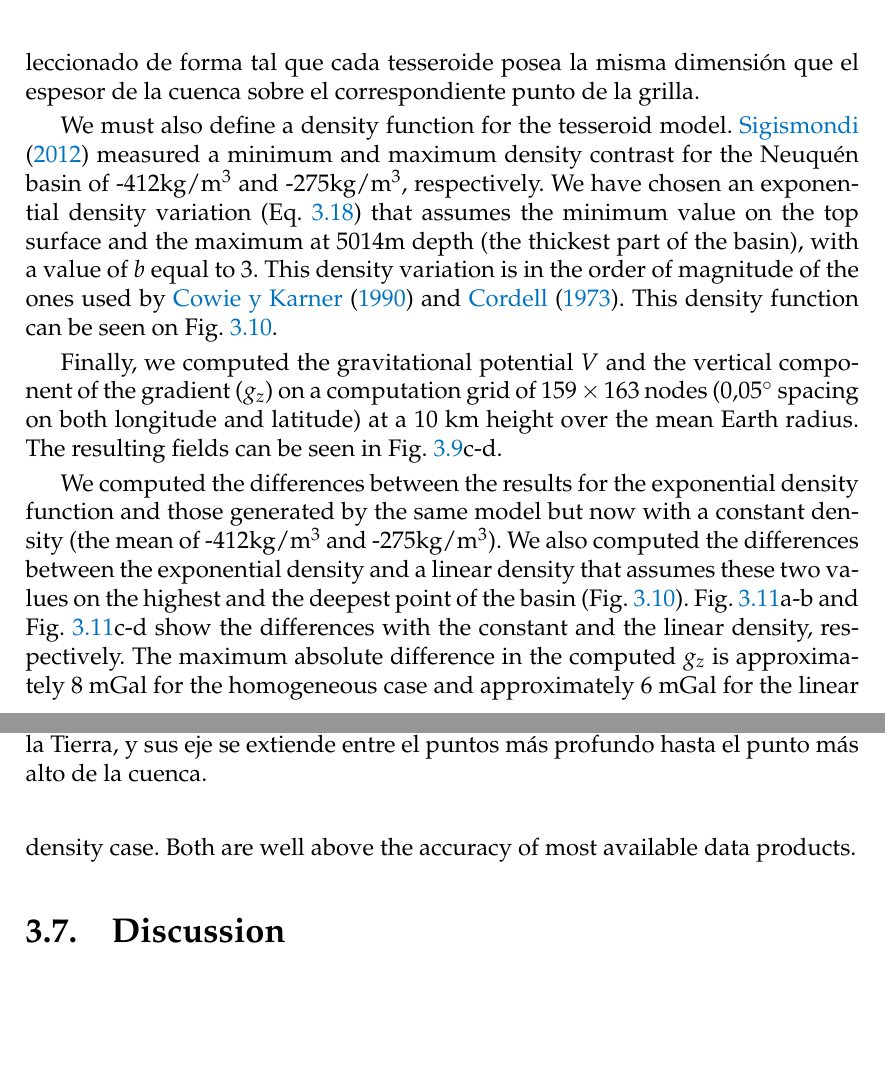
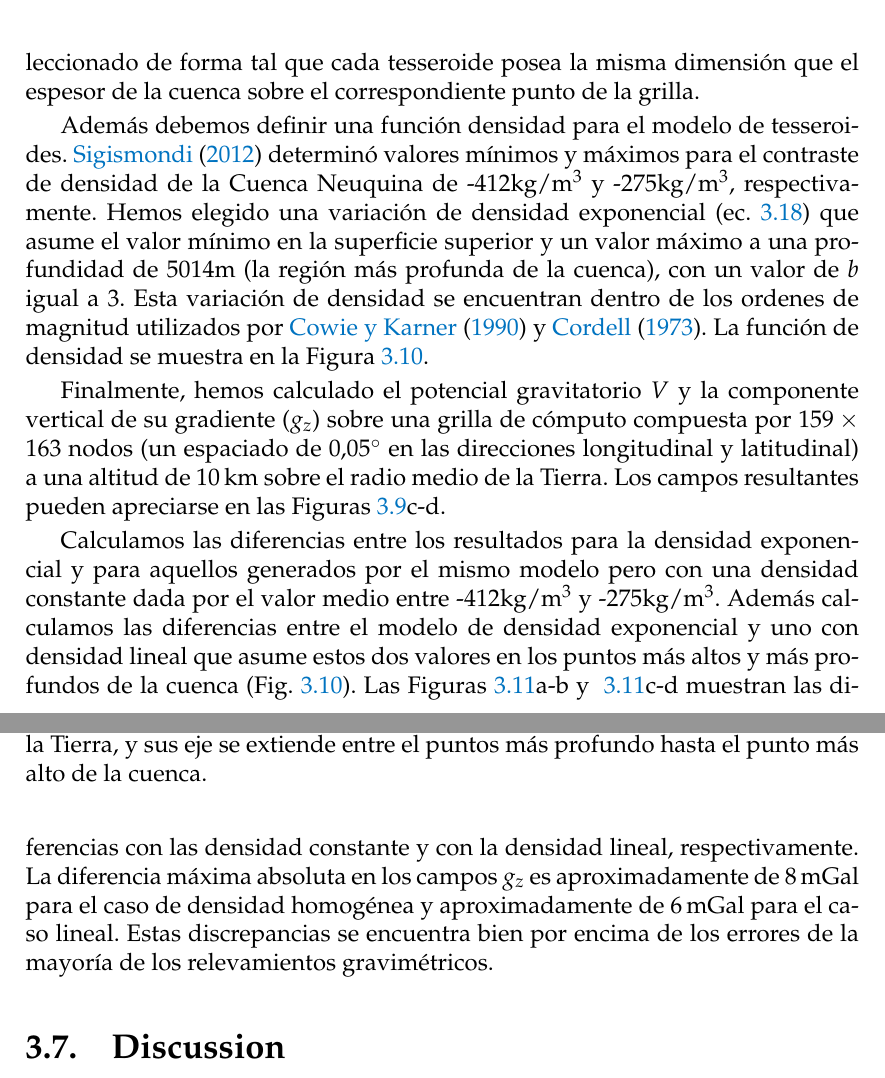
Before and after one commit to santisoler/phd-thesis, a LaTeX thesis (thesis/thesis.tex, which reads thesis/chapters/tesseroids-variable-density.tex): two parts of pages 58 and 60 of 79, joined at a grey line, cut so that both start at the same text, the shorter picture padded with empty space. Compiled offline with pdfLaTeX.

Commit message:
Finish Neuquen Basin section

```diff
--- a/thesis/chapters/tesseroids-variable-density.tex
+++ b/thesis/chapters/tesseroids-variable-density.tex
@@ -1163,32 +1163,40 @@ inferior es seleccionado de forma tal que cada tesseroide posea la misma
 dimensión que el espesor de la cuenca sobre el correspondiente punto de la
 grilla.
 
-We must also define a density function for the tesseroid model.
-\citet{sigismondi2012} measured a minimum and maximum density contrast for
-the Neuquén basin of -412kg/m$^3$ and -275kg/m$^3$, respectively.
-We have chosen an exponential density variation (Eq.~\ref{eq:density-exp}) that assumes
-the minimum value on the top surface and the maximum at 5014m depth (the thickest part
-of the basin), with a value of $b$ equal to 3.
-This density variation is in the order of magnitude of the ones used by
-\citet{cowie1990} and \citet{cordell1973}.
-This density function can be seen on Fig.~\ref{fig:neuquen-basin-densities}.
+Además debemos definir una función densidad para el modelo de tesseroides.
+\citet{sigismondi2012} determinó valores mínimos y máximos para el contraste de
+densidad de la Cuenca Neuquina de -412kg/m$^3$ y -275kg/m$^3$, respectivamente.
+Hemos elegido una variación de densidad exponencial (ec.~\ref{eq:density-exp})
+que asume el valor mínimo en la superficie superior y un valor máximo a una
+profundidad de 5014m (la región más profunda de la cuenca), con un valor de $b$
+igual a 3.
+Esta variación de densidad se encuentran dentro de los ordenes de magnitud
+utilizados por \citet{cowie1990} y \citet{cordell1973}.
+La función de densidad se muestra en la
+Figura~\ref{fig:neuquen-basin-densities}.
 
-Finally, we computed the gravitational potential $V$ and the vertical component of the
-gradient ($g_z$) on a computation grid of $159\times163$ nodes ($0.05^\circ$ spacing on
-both longitude and latitude) at a 10 km height over the mean Earth radius.
-The resulting fields can be seen in Fig.~\ref{fig:neuquen-basin}c-d.
+Finalmente, hemos calculado el potencial gravitatorio $V$ y la componente
+vertical de su gradiente ($g_z$) sobre una grilla de cómputo compuesta por
+$159\times163$ nodos (un espaciado de $0.05^\circ$ en las direcciones
+longitudinal y latitudinal) a una altitud de 10\km{} sobre el radio medio de la
+Tierra.
+Los campos resultantes pueden apreciarse en las
+Figuras~\ref{fig:neuquen-basin}c-d.
 
-We computed the differences between the results for the exponential density function and
-those generated by the same model but now with a constant density (the mean of
--412kg/m$^3$ and -275kg/m$^3$).
-We also computed the differences between the exponential density and a linear density
-that assumes these two values on the highest and the deepest point of the basin
-(Fig.~\ref{fig:neuquen-basin-densities}).
-Fig.~\ref{fig:neuquen-basin-diffs}a-b and Fig.~\ref{fig:neuquen-basin-diffs}c-d show the
-differences with the constant and the linear density, respectively.
-The maximum absolute difference in the computed $g_z$ is approximately 8 mGal for the
-homogeneous case and approximately 6 mGal for the linear density case.
-Both are well above the accuracy of most available data products.
+Calculamos las diferencias entre los resultados para la densidad exponencial
+y para aquellos generados por el mismo modelo pero con una densidad constante
+dada por el valor medio entre -412kg/m$^3$ y -275kg/m$^3$.
+Además calculamos las diferencias entre el modelo de densidad exponencial y uno
+con densidad lineal que asume estos dos valores en los puntos más altos y más
+profundos de la cuenca (Fig.~\ref{fig:neuquen-basin-densities}).
+Las Figuras~\ref{fig:neuquen-basin-diffs}a-b y ~\ref{fig:neuquen-basin-diffs}c-d
+muestran las diferencias con las densidad constante y con la densidad lineal,
+respectivamente.
+La diferencia máxima absoluta en los campos $g_z$ es aproximadamente de
+8\mGal{} para el caso de densidad homogénea y aproximadamente de 6\mGal{} para
+el caso lineal.
+Estas discrepancias se encuentra bien por encima de los errores de la mayoría
+de los relevamientos gravimétricos.
 
 
 %%%%%%%%%%%%%%%%%%%%%%%%%%%%%%%%%%%%%%%%%%%%%%%%%%%%%%%%%%%%%%%%%%%%%%%%%%%%%%%
```
